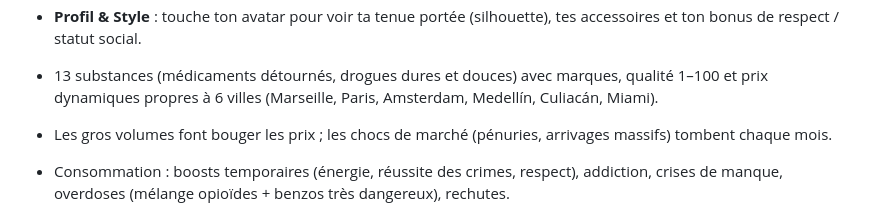
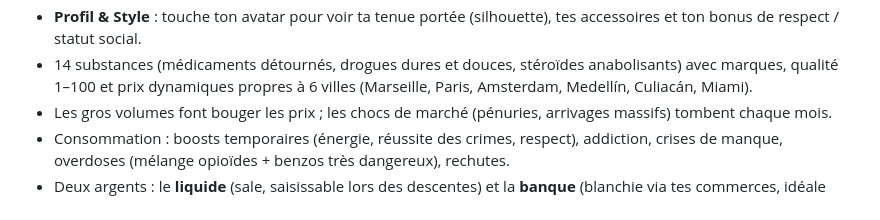
Before and after one commit to KAKAmelo123/bitlifee, a Markdown page: README.md, the part around the change. GitHub-like rendering.

Commit message:
README: count steroids in the substance list
Co-Authored-By: Claude Opus 5.5 <noreply@anthropic.com>
Claude-Session: https://claude.ai/code/session_01DZLNRTgnL5aZiH3qHvoXNf

```diff
--- a/README.md
+++ b/README.md
@@ -30,8 +30,7 @@ La partie est sauvegardée automatiquement dans le `localStorage` du navigateur.
 - **Mini-jeux de consommation** : séquences animées pas à pas (comprimés : ouvrir la boîte → blister → prendre ; sirop : dévisser → verser → consommer ; cannabis : effriter → feuille → rouler → allumer). Une étape peut rater et doit être recommencée ; les effets s'appliquent à la fin.
 - **Mode détention** : interface dédiée (thème orange, « Purger +1 mois »), journal mois par mois, corvées, trafics internes, alliances de détenus et **menace des cartels rivaux** (intimidations, tentatives d'assassinat) selon ton historique. Choix : se défendre, soudoyer les gardes ou négocier sa protection.
 - **Profil & Style** : touche ton avatar pour voir ta tenue portée (silhouette), tes accessoires et ton bonus de respect / statut social.
-
-- 13 substances (médicaments détournés, drogues dures et douces) avec marques, qualité 1–100 et prix dynamiques propres à 6 villes (Marseille, Paris, Amsterdam, Medellín, Culiacán, Miami).
+- 14 substances (médicaments détournés, drogues dures et douces, stéroïdes anabolisants) avec marques, qualité 1–100 et prix dynamiques propres à 6 villes (Marseille, Paris, Amsterdam, Medellín, Culiacán, Miami).
 - Les gros volumes font bouger les prix ; les chocs de marché (pénuries, arrivages massifs) tombent chaque mois.
 - Consommation : boosts temporaires (énergie, réussite des crimes, respect), addiction, crises de manque, overdoses (mélange opioïdes + benzos très dangereux), rechutes.
 - Deux argents : le **liquide** (sale, saisissable lors des descentes) et la **banque** (blanchie via tes commerces, idéale pour l'immobilier et le luxe sans éveiller les soupçons).
```
